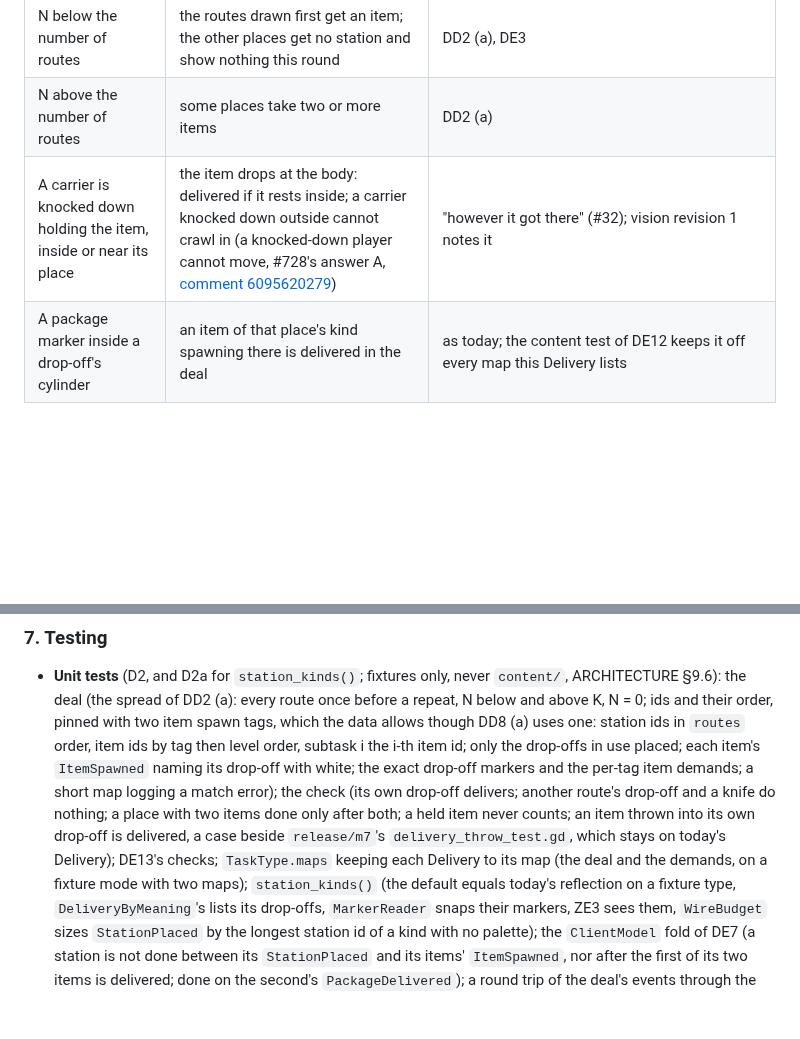
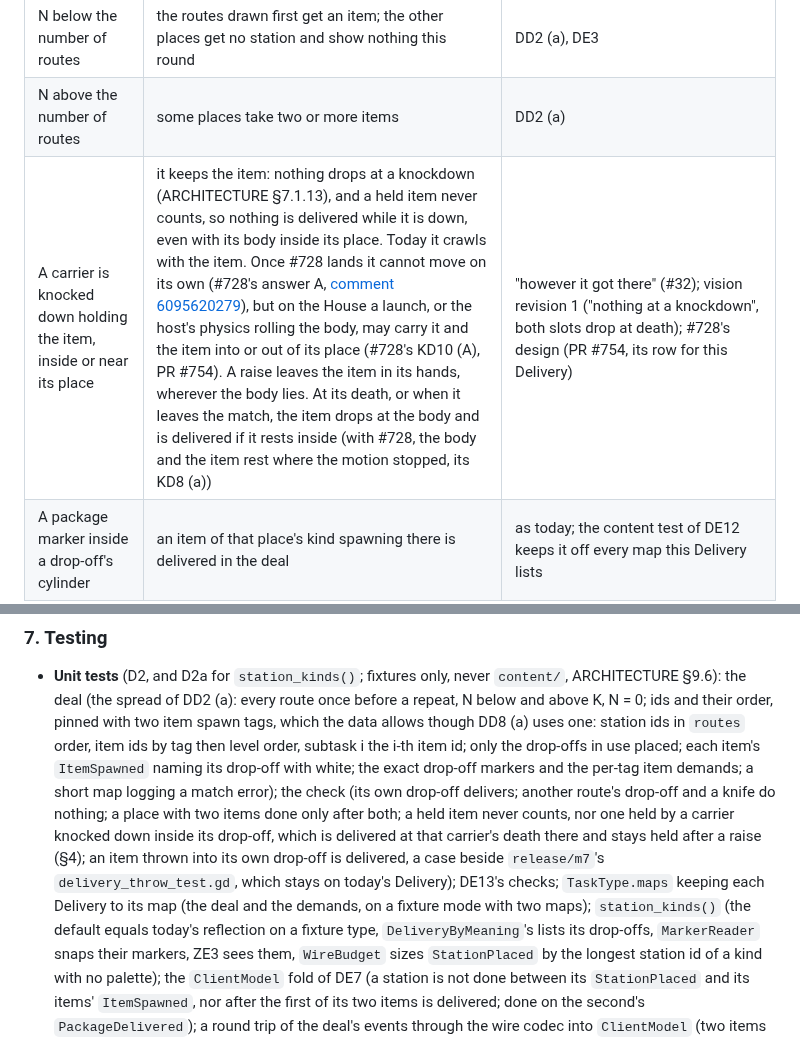
Before and after one commit to xperiaroco2/prime-game, a Markdown page: docs/decisions/2026-10-10-delivery-by-meaning.md, 2 parts joined by grey strips. Rendered like a GitHub page; blank space fills up the shorter version.

Commit message:
docs(decisions): a knocked-down carrier keeps its item (#683)
The edge-case row said the item drops at the body at a knockdown and is
delivered if it rests inside. Nothing drops at a knockdown (ARCHITECTURE
§7.1.13, vision revision 1): the carrier keeps it, a held item never
counts, and it drops only at a death or a leave. Once #728 lands the
body cannot move on its own, but a launch or the host's physics may
carry it into or out of its place (#728's KD10 (A), PR #754). §7's unit
checks gain the case: not delivered while down, delivered at the death,
still held after a raise.

Co-Authored-By: Claude Opus 5.5 <noreply@anthropic.com>

```diff
--- a/docs/decisions/2026-10-10-delivery-by-meaning.md
+++ b/docs/decisions/2026-10-10-delivery-by-meaning.md
@@ -186,7 +186,7 @@ Delivery on the greybox (DD9 (c)); this type emits the same event classes (`Stat
 | Two items of one kind, one place | each counts when it rests there; the place dims after the second | DE7 |
 | N below the number of routes | the routes drawn first get an item; the other places get no station and show nothing this round | DD2 (a), DE3 |
 | N above the number of routes | some places take two or more items | DD2 (a) |
-| A carrier is knocked down holding the item, inside or near its place | the item drops at the body: delivered if it rests inside; a carrier knocked down outside cannot crawl in (a knocked-down player cannot move, #728's answer A, [comment 6095620279](https://github.com/xperiaroco2/prime-game/issues/728#issuecomment-6095620279)) | "however it got there" (#32); vision revision 1 notes it |
+| A carrier is knocked down holding the item, inside or near its place | it keeps the item: nothing drops at a knockdown (ARCHITECTURE §7.1.13), and a held item never counts, so nothing is delivered while it is down, even with its body inside its place. Today it crawls with the item. Once #728 lands it cannot move on its own (#728's answer A, [comment 6095620279](https://github.com/xperiaroco2/prime-game/issues/728#issuecomment-6095620279)), but on the House a launch, or the host's physics rolling the body, may carry it and the item into or out of its place (#728's KD10 (A), PR #754). A raise leaves the item in its hands, wherever the body lies. At its death, or when it leaves the match, the item drops at the body and is delivered if it rests inside (with #728, the body and the item rest where the motion stopped, its KD8 (a)) | "however it got there" (#32); vision revision 1 ("nothing at a knockdown", both slots drop at death); #728's design (PR #754, its row for this Delivery) |
 | A package marker inside a drop-off's cylinder | an item of that place's kind spawning there is delivered in the deal | as today; the content test of DE12 keeps it off every map this Delivery lists |
 | A drop-off's cylinder reaches through a wall | an item resting behind the wall, inside the radius, counts | as a circle today; a level convention and D5's wall test (§7) |
 | E at a drop-off | `nothing_to_do`: a drop-off holds no `Interact` rule | the Generator ADR's §2 item 2 says so for a delivery circle; Delivery needs no use |
@@ -270,9 +270,11 @@ later station of the same room (a car repair workbench, say), which ZE3 would re
   tag then level order, subtask i the i-th item id; only the drop-offs in use placed; each item's `ItemSpawned` naming
   its drop-off with white; the exact drop-off markers and the per-tag item demands; a short map logging a match
   error); the check (its own drop-off delivers; another route's drop-off and a knife do nothing; a place with two items
-  done only after both; a held item never counts; an item thrown into its own drop-off is delivered, a case beside
-  `release/m7`'s `delivery_throw_test.gd`, which stays on today's Delivery); DE13's checks; `TaskType.maps` keeping
-  each Delivery to its map (the deal and the demands, on a fixture mode with two maps); `station_kinds()` (the default
+  done only after both; a held item never counts, nor one held by a carrier knocked down inside its drop-off, which is
+  delivered at that carrier's death there and stays held after a raise (§4); an item thrown into its own drop-off is
+  delivered, a case beside `release/m7`'s `delivery_throw_test.gd`, which stays on today's Delivery); DE13's checks;
+  `TaskType.maps` keeping each Delivery to its map (the deal and the demands, on a fixture mode with two maps);
+  `station_kinds()` (the default
   equals today's reflection on a fixture type, `DeliveryByMeaning`'s lists its drop-offs, `MarkerReader` snaps their
   markers, ZE3 sees them, `WireBudget` sizes `StationPlaced` by the longest station id of a kind with no palette); the
   `ClientModel` fold of DE7 (a station is not done between its `StationPlaced` and its items' `ItemSpawned`, nor after
```
